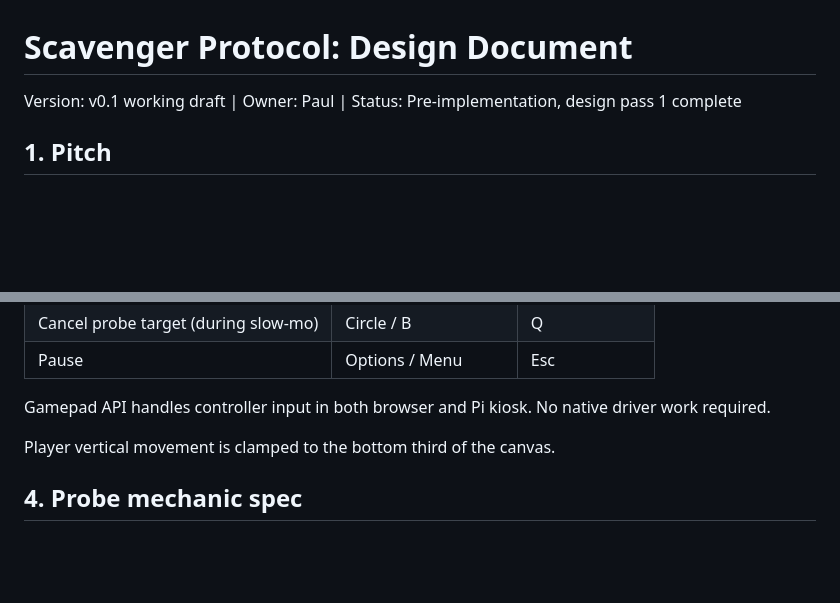
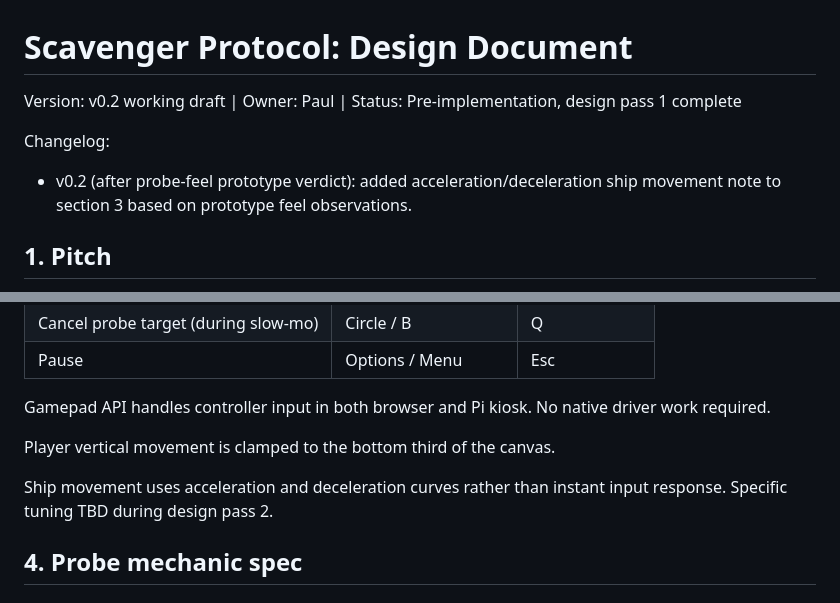
Before and after one commit to pwluedke/scavenger-protocol, a Markdown page: docs/design-doc.md, 2 parts joined by grey strips. Rendered like a GitHub page; blank space fills up the shorter version.

```diff
--- a/docs/design-doc.md
+++ b/docs/design-doc.md
@@ -1,6 +1,9 @@
 # Scavenger Protocol: Design Document
 
-Version: v0.1 working draft | Owner: Paul | Status: Pre-implementation, design pass 1 complete
+Version: v0.2 working draft | Owner: Paul | Status: Pre-implementation, design pass 1 complete
+
+Changelog:
+- v0.2 (after probe-feel prototype verdict): added acceleration/deceleration ship movement note to section 3 based on prototype feel observations.
 
 ## 1. Pitch
 
@@ -29,6 +32,8 @@ A retrofuturistic vertical shmup where a rebel pilot salvages wrecked alien ship
 Gamepad API handles controller input in both browser and Pi kiosk. No native driver work required.
 
 Player vertical movement is clamped to the bottom third of the canvas.
+
+Ship movement uses acceleration and deceleration curves rather than instant input response. Specific tuning TBD during design pass 2.
 
 ## 4. Probe mechanic spec
 
```
Also changed, not shown: prototypes/probe-feel/notes.md (added, +27 -0 lines).
